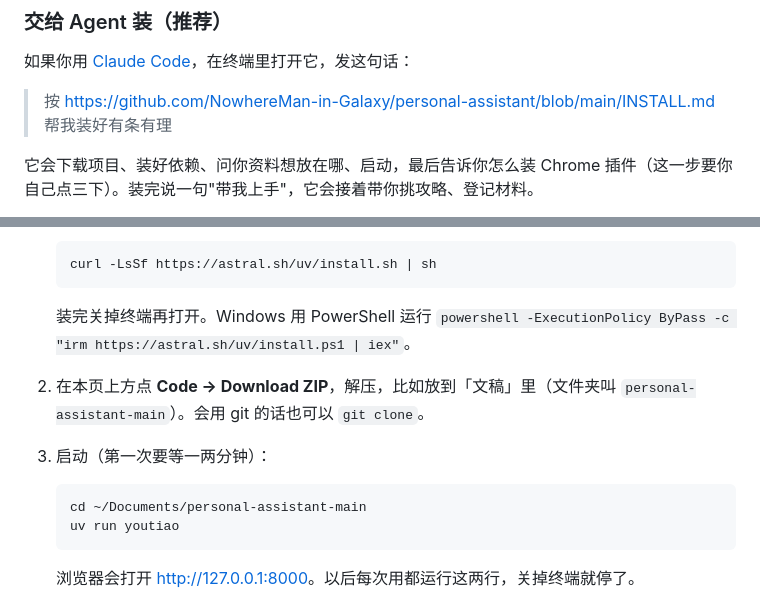
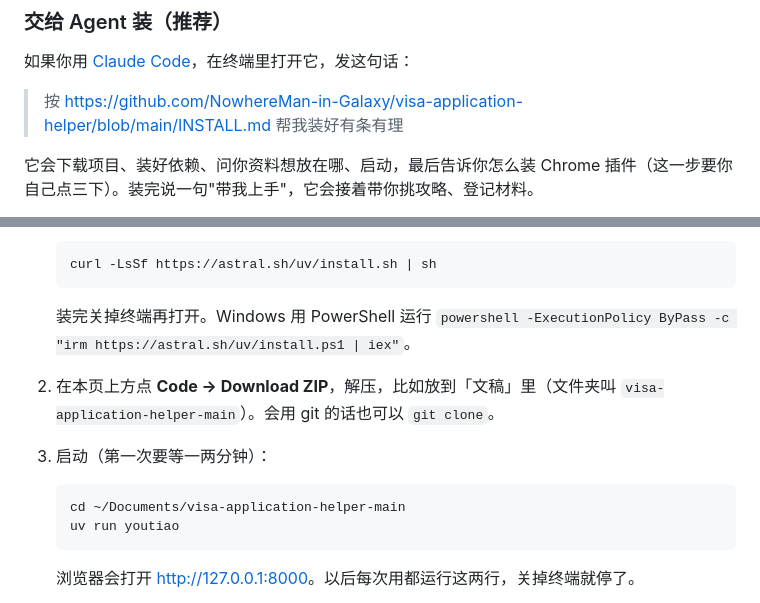
Before and after one commit to NowhereMan-in-Galaxy/visa-application-helper, a Markdown page: README.md, 2 parts joined by grey strips. Drawn GitHub-style; folded sections open.

Commit message:
docs: use the visa-application-helper repository name and record the history rewrite
Co-Authored-By: Claude Opus 5.5 <noreply@anthropic.com>

````diff
--- a/README.md
+++ b/README.md
@@ -28,7 +28,7 @@
 
 如果你用 [Claude Code](https://claude.com/claude-code)，在终端里打开它，发这句话：
 
-> 按 https://github.com/NowhereMan-in-Galaxy/personal-assistant/blob/main/INSTALL.md 帮我装好有条有理
+> 按 https://github.com/NowhereMan-in-Galaxy/visa-application-helper/blob/main/INSTALL.md 帮我装好有条有理
 
 它会下载项目、装好依赖、问你资料想放在哪、启动，最后告诉你怎么装 Chrome 插件（这一步要你自己点三下）。装完说一句"带我上手"，它会接着带你挑攻略、登记材料。
 
@@ -46,12 +46,12 @@
 
    装完关掉终端再打开。Windows 用 PowerShell 运行 `powershell -ExecutionPolicy ByPass -c "irm https://astral.sh/uv/install.ps1 | iex"`。
 
-2. 在本页上方点 **Code → Download ZIP**，解压，比如放到「文稿」里（文件夹叫 `personal-assistant-main`）。会用 git 的话也可以 `git clone`。
+2. 在本页上方点 **Code → Download ZIP**，解压，比如放到「文稿」里（文件夹叫 `visa-application-helper-main`）。会用 git 的话也可以 `git clone`。
 
 3. 启动（第一次要等一两分钟）：
 
    ```bash
-   cd ~/Documents/personal-assistant-main
+   cd ~/Documents/visa-application-helper-main
    uv run youtiao
    ```
 
````
Also changed, not shown: INSTALL.md (+10 -10 lines), docs/ROADMAP.md (+2 -2 lines).
